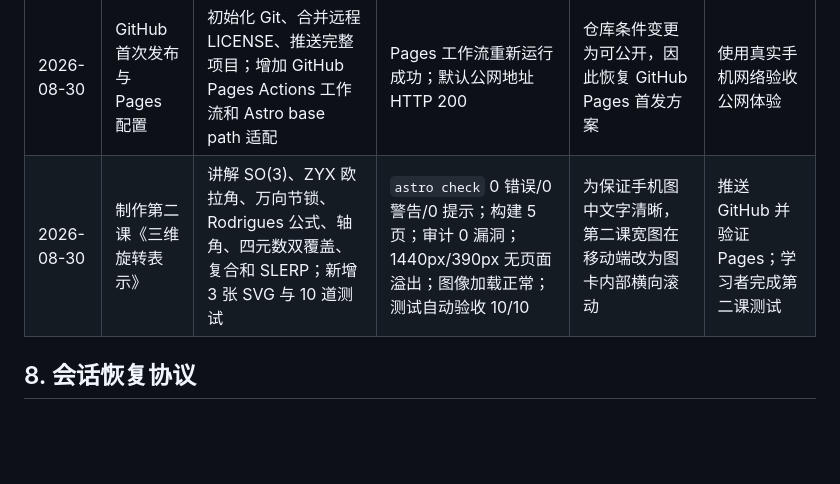
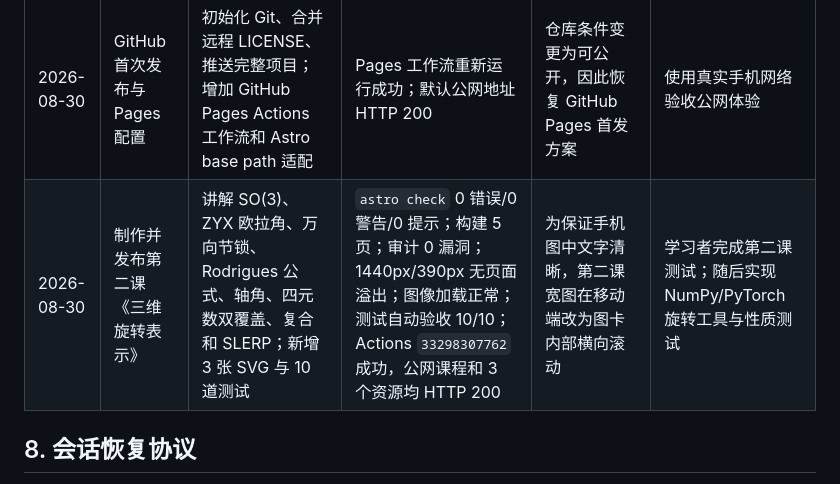
Before and after one commit to zianzhao68/embodied-learning-lab, a Markdown page: README.md, the part around the change. Rendered like a GitHub page; blank space fills up the shorter version.

Commit message:
docs: record course two deployment

```diff
--- a/README.md
+++ b/README.md
@@ -118,7 +118,7 @@ npm run dev
 | 2026-08-30 | 调研手机适配与公网发布 | 完成 Astro/现有 Vite/文档框架对比，以及 GitHub Pages、EdgeOne Makers、Cloudflare Pages、Vercel 等方案调研；形成 ADR-001 | 官方配额、Git 部署和域名/备案规则已核查 | 提议从 Vite SPA 迁移 Astro；先零成本 GitHub Pages，国内长期用 EdgeOne + 域名 | 用户确认公开仓库和域名条件后实施 |
 | 2026-08-30 | 主站迁移到 Astro | 新建 `site/` 主站；迁移第一课、KaTeX、SVG、10 题测试、首页和路线；增加 Content Collections schema、静态课程路由、移动端折叠目录和课程模板 | `astro check` 0 错误/0 警告/0 提示；静态构建 4 页；审计 0 漏洞；390px 无横向溢出；测试交互 10/10 验证通过 | 为避免破坏性覆盖，旧版 `web/` 保留，`site/` 成为主站 | 配置代码托管和公网发布 |
 | 2026-08-30 | GitHub 首次发布与 Pages 配置 | 初始化 Git、合并远程 LICENSE、推送完整项目；增加 GitHub Pages Actions 工作流和 Astro base path 适配 | Pages 工作流重新运行成功；默认公网地址 HTTP 200 | 仓库条件变更为可公开，因此恢复 GitHub Pages 首发方案 | 使用真实手机网络验收公网体验 |
-| 2026-08-30 | 制作第二课《三维旋转表示》 | 讲解 SO(3)、ZYX 欧拉角、万向节锁、Rodrigues 公式、轴角、四元数双覆盖、复合和 SLERP；新增 3 张 SVG 与 10 道测试 | `astro check` 0 错误/0 警告/0 提示；构建 5 页；审计 0 漏洞；1440px/390px 无页面溢出；图像加载正常；测试自动验收 10/10 | 为保证手机图中文字清晰，第二课宽图在移动端改为图卡内部横向滚动 | 推送 GitHub 并验证 Pages；学习者完成第二课测试 |
+| 2026-08-30 | 制作并发布第二课《三维旋转表示》 | 讲解 SO(3)、ZYX 欧拉角、万向节锁、Rodrigues 公式、轴角、四元数双覆盖、复合和 SLERP；新增 3 张 SVG 与 10 道测试 | `astro check` 0 错误/0 警告/0 提示；构建 5 页；审计 0 漏洞；1440px/390px 无页面溢出；图像加载正常；测试自动验收 10/10；Actions `33298307762` 成功，公网课程和 3 个资源均 HTTP 200 | 为保证手机图中文字清晰，第二课宽图在移动端改为图卡内部横向滚动 | 学习者完成第二课测试；随后实现 NumPy/PyTorch 旋转工具与性质测试 |
 
 ## 8. 会话恢复协议
 
```
